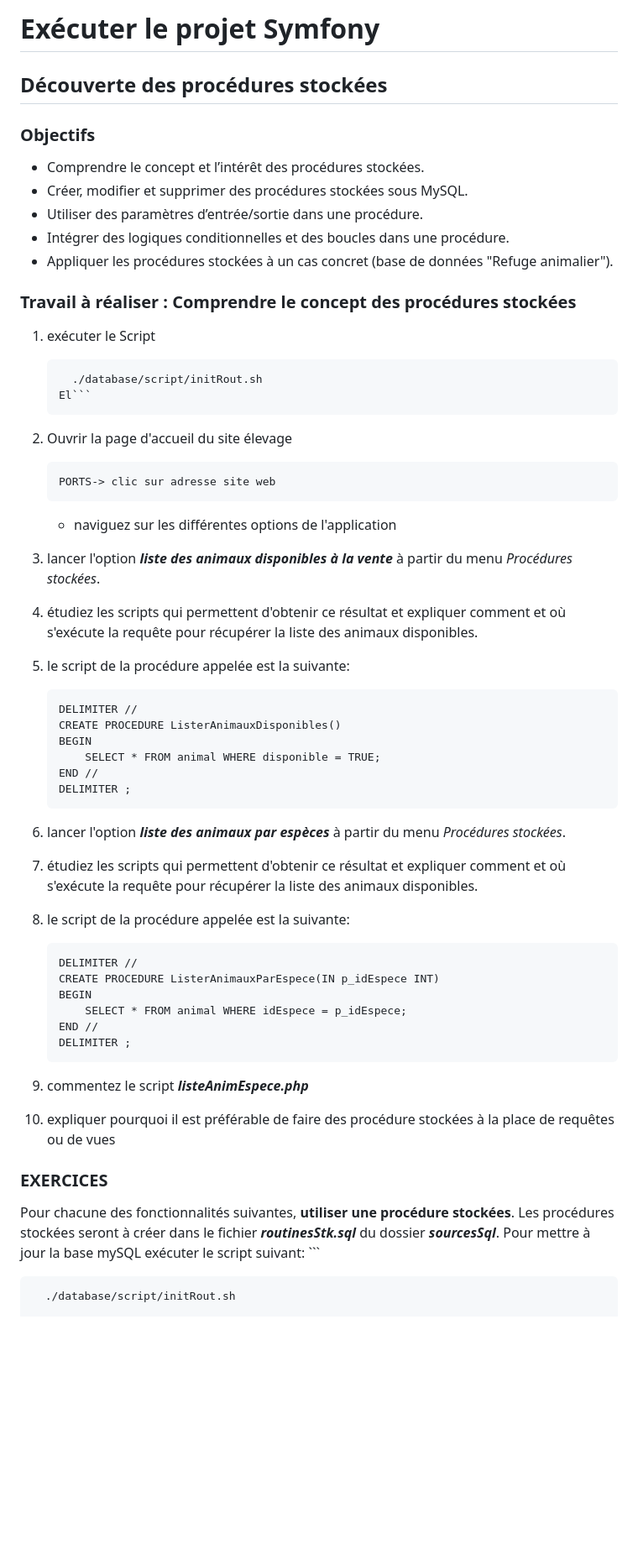
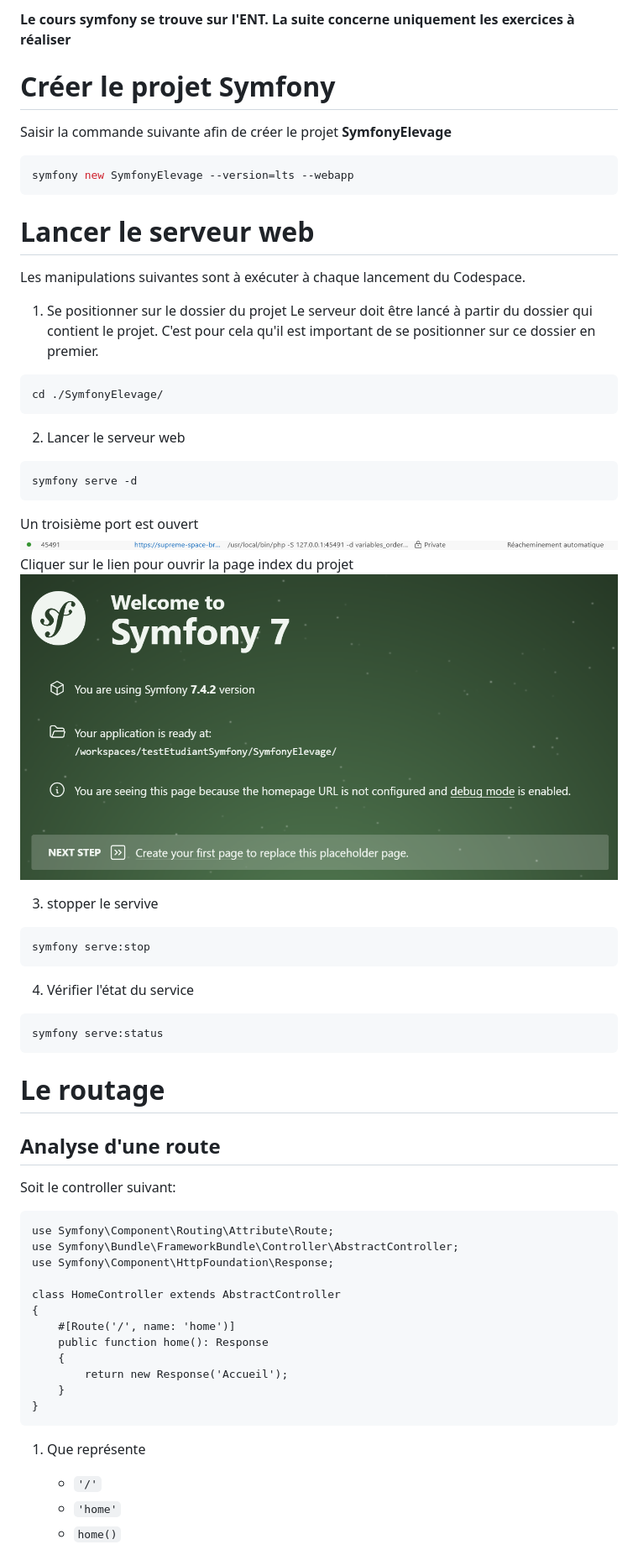
Before and after one commit to pelletii/symfonyBloc2, a Markdown page: devoirConsignes.md, the part around one of its changes. Shown at 84% size. Rendered like a GitHub page; pictures changed too: image-1.png (added), image-2.png (added); blank space fills up the shorter version.

Commit message:
consignes

````diff
--- a/devoirConsignes.md
+++ b/devoirConsignes.md
@@ -1,54 +1,56 @@
-# Exécuter le projet Symfony
+**Le cours symfony se trouve sur l'ENT. La suite concerne uniquement les exercices à réaliser**
 
-## Découverte des procédures stockées
+# Créer le projet Symfony
+Saisir la commande suivante afin de créer le projet **SymfonyElevage**
+```bash
+symfony new SymfonyElevage --version=lts --webapp
+```
+# Lancer le serveur web
+Les manipulations suivantes sont à exécuter à chaque lancement du Codespace.
+1. Se positionner sur le dossier du projet
+Le serveur doit être lancé à partir du dossier qui contient le projet. C'est pour cela qu'il est important de se positionner sur ce dossier en premier.
+```bash
+cd ./SymfonyElevage/
+```
+2. Lancer le serveur web
 
-### Objectifs
-- Comprendre le concept et l’intérêt des procédures stockées.
-- Créer, modifier et supprimer des procédures stockées sous MySQL.
-- Utiliser des paramètres d’entrée/sortie dans une procédure.
-- Intégrer des logiques conditionnelles et des boucles dans une procédure.
-- Appliquer les procédures stockées à un cas concret (base de données "Refuge animalier").
+```bash
+symfony serve -d
+```
+Un troisième port est ouvert
+![alt text](image-1.png)
+Cliquer sur le lien pour ouvrir la page index du projet
+![alt text](image-2.png)
 
-### Travail à réaliser : Comprendre le concept des procédures stockées
-1. exécuter le Script
-    ```bash
-      ./database/script/initRout.sh
-    El```
-2. Ouvrir la page d'accueil du site élevage
-    ```
-    PORTS-> clic sur adresse site web
-    ```
-    - naviguez sur les différentes options de l'application
+3. stopper le servive
+```bash
+symfony serve:stop
+```
+4. Vérifier l'état du service
+```bash
+symfony serve:status
+```
+# Le routage
+## Analyse d'une route
 
-3. lancer l'option *__liste des animaux disponibles à la vente__* à partir du menu *Procédures stockées*.
-4. étudiez les  scripts qui permettent d'obtenir ce résultat et expliquer comment et où s'exécute la requête pour récupérer la liste des animaux disponibles.
-5. le script de la  procédure appelée est la suivante:
-    ```
-    DELIMITER //
-    CREATE PROCEDURE ListerAnimauxDisponibles()
-    BEGIN
-        SELECT * FROM animal WHERE disponible = TRUE;
-    END //
-    DELIMITER ;
-    ```
-3. lancer l'option *__liste des animaux par espèces__* à partir du menu *Procédures stockées*.
-4. étudiez les  scripts qui permettent d'obtenir ce résultat et expliquer comment et où s'exécute la requête pour récupérer la liste des animaux disponibles.
-5. le script de la  procédure appelée est la suivante:
-    ```
-    DELIMITER //
-    CREATE PROCEDURE ListerAnimauxParEspece(IN p_idEspece INT)
-    BEGIN
-        SELECT * FROM animal WHERE idEspece = p_idEspece;
-    END //
-    DELIMITER ;
-    ```
-5. commentez le script *__listeAnimEspece.php__*
-3. expliquer pourquoi il est préférable de faire des procédure stockées à la place de requêtes ou de vues
+Soit le controller suivant:
 
-### EXERCICES
-Pour chacune des fonctionnalités suivantes, __utiliser une procédure stockées__. Les procédures stockées seront à créer dans le fichier *__routinesStk.sql__* du dossier *__sourcesSql__*.
-Pour mettre à jour la base mySQL exécuter le script suivant:
-    ```
+```
+use Symfony\Component\Routing\Attribute\Route;
+use Symfony\Bundle\FrameworkBundle\Controller\AbstractController;
+use Symfony\Component\HttpFoundation\Response;
 
-      ./database/script/initRout.sh
+class HomeController extends AbstractController
+{
+    #[Route('/', name: 'home')]
+    public function home(): Response
+    {
+        return new Response('Accueil');
+    }
+}
+```
+1. Que représente
+    - ```'/'```
+    - ```'home'```
+    - ```home()```
 
````
Also changed, not shown: other parts of devoirConsignes.md (+58 -6 lines), README.md (+1 -1 lines), image-3.png (added), image-4.png (added).
